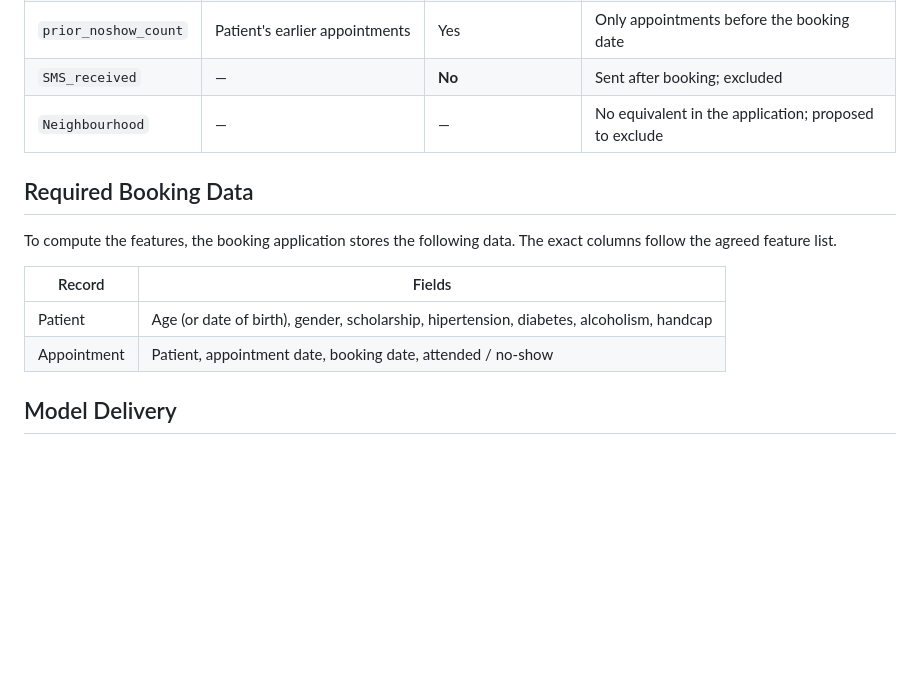
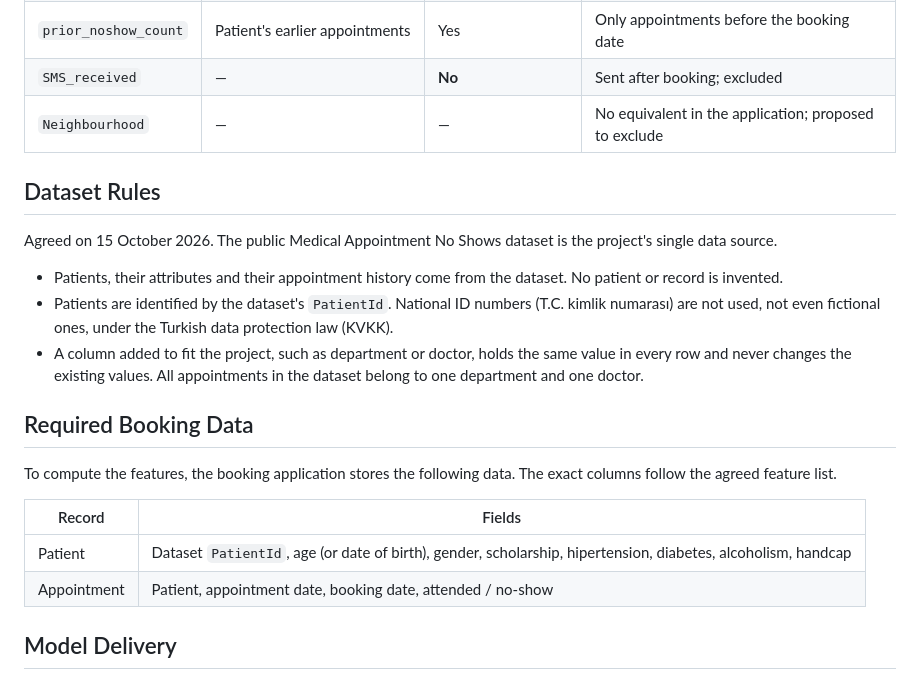
Before and after one commit to cnrasili/noshow-smart-scheduling, a Markdown page: docs/features.md, the part around the change. Rendered like a GitHub page; blank space fills up the shorter version.

Commit message:
docs: Add the dataset rules to the feature list

```diff
--- a/docs/features.md
+++ b/docs/features.md
@@ -20,13 +20,21 @@ The model may only use features that are known at booking time. The overbooking
 | `SMS_received` | — | **No** | Sent after booking; excluded |
 | `Neighbourhood` | — | — | No equivalent in the application; proposed to exclude |
 
+## Dataset Rules
+
+Agreed on 15 October 2026. The public Medical Appointment No Shows dataset is the project's single data source.
+
+- Patients, their attributes and their appointment history come from the dataset. No patient or record is invented.
+- Patients are identified by the dataset's `PatientId`. National ID numbers (T.C. kimlik numarası) are not used, not even fictional ones, under the Turkish data protection law (KVKK).
+- A column added to fit the project, such as department or doctor, holds the same value in every row and never changes the existing values. All appointments in the dataset belong to one department and one doctor.
+
 ## Required Booking Data
 
 To compute the features, the booking application stores the following data. The exact columns follow the agreed feature list.
 
 | Record | Fields |
 |---|---|
-| Patient | Age (or date of birth), gender, scholarship, hipertension, diabetes, alcoholism, handcap |
+| Patient | Dataset `PatientId`, age (or date of birth), gender, scholarship, hipertension, diabetes, alcoholism, handcap |
 | Appointment | Patient, appointment date, booking date, attended / no-show |
 
 ## Model Delivery
```
